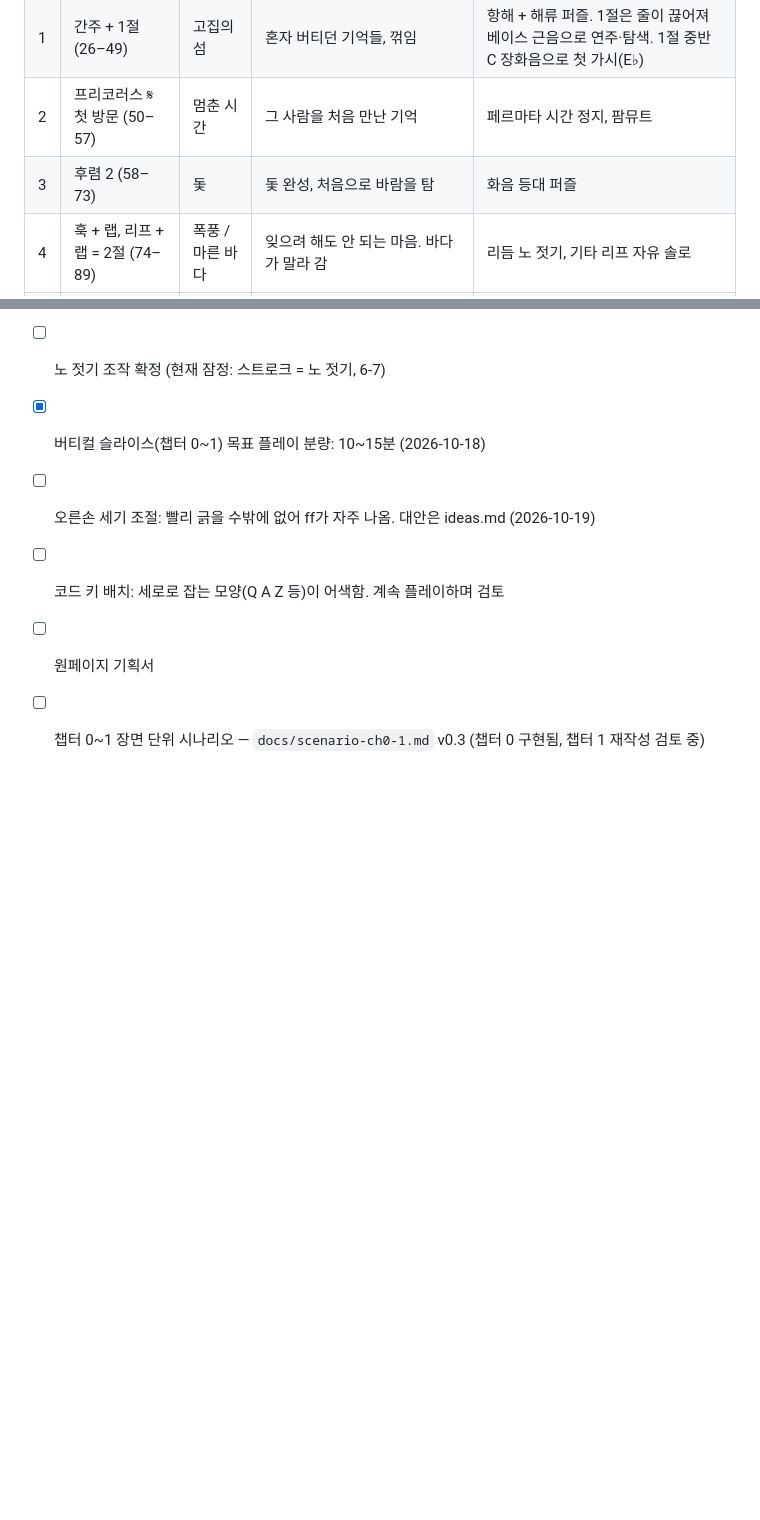
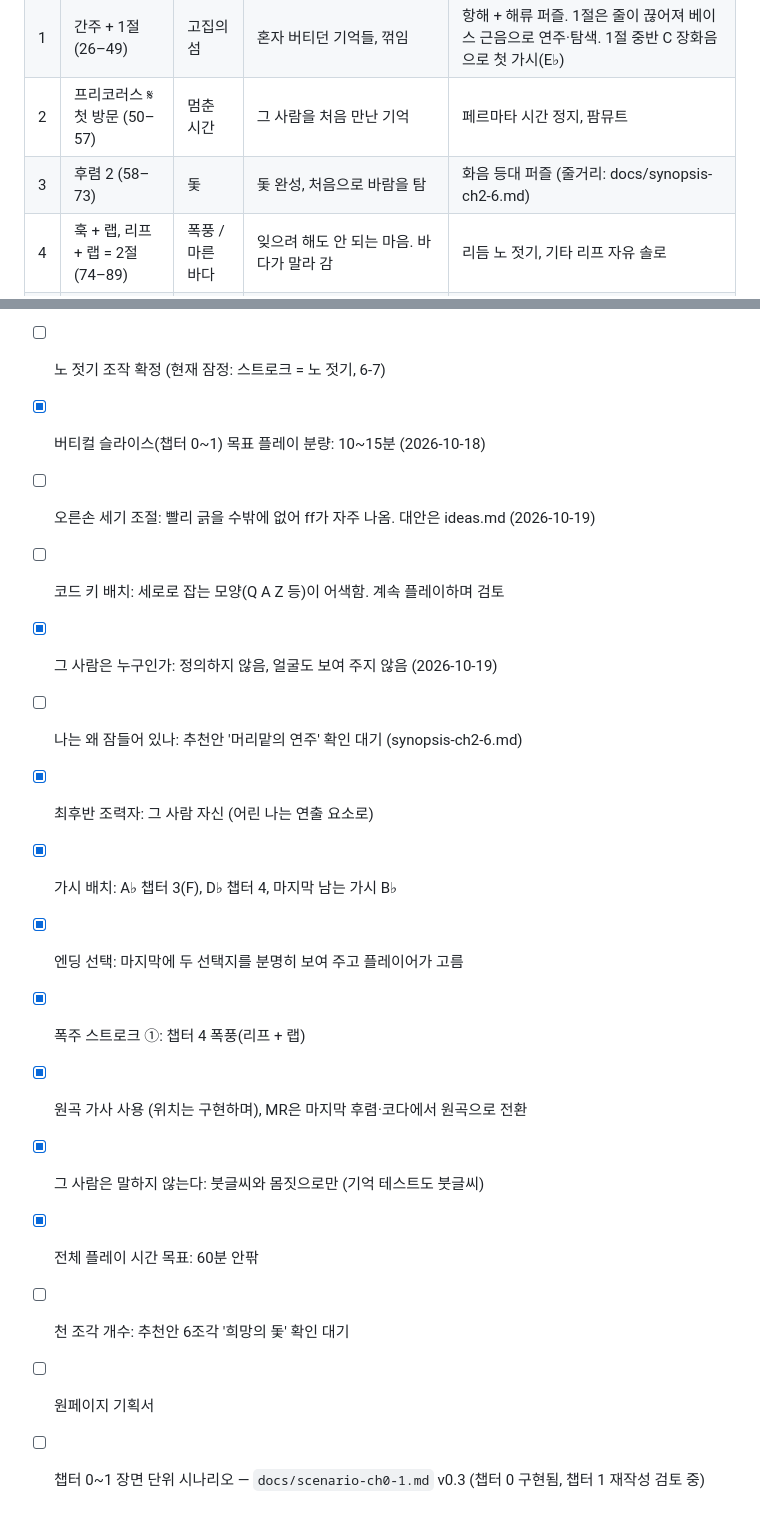
Before and after one commit to tobykey/pp-game, a Markdown page: docs/design.md, 2 parts joined by grey strips. Rendered like a GitHub page; blank space fills up the shorter version.

Commit message:
챕터 2~6 줄거리 초안과 결정 사항 기록
- docs/synopsis-ch2-6.md: 챕터별 줄거리, 복선 회수표, 시간 배분, 추천안(잠든 이유·천 조각 개수)
- design.md 미결 사항 갱신

Co-Authored-By: Claude Opus 5.5 <noreply@anthropic.com>

```diff
--- a/docs/design.md
+++ b/docs/design.md
@@ -95,7 +95,7 @@
 | 0 | 피아노 도입 + 훅 + 후렴 1 (1–25) | 안개 | 배 위에서 눈뜸, 속삭임 첫 등장. 끝에 후렴 1이 앞으로 올 순간의 예고로 펼쳐졌다 사라짐 | 노 젓기·스트럼 튜토리얼, 훅(D♭6–A♭) 등불 퍼즐 |
 | 1 | 간주 + 1절 (26–49) | 고집의 섬 | 혼자 버티던 기억들, 꺾임 | 항해 + 해류 퍼즐. 1절은 줄이 끊어져 베이스 근음으로 연주·탐색. 1절 중반 C 장화음으로 첫 가시(E♭) |
 | 2 | 프리코러스 𝄋 첫 방문 (50–57) | 멈춘 시간 | 그 사람을 처음 만난 기억 | 페르마타 시간 정지, 팜뮤트 |
-| 3 | 후렴 2 (58–73) | 돛 | 돛 완성, 처음으로 바람을 탐 | 화음 등대 퍼즐 |
+| 3 | 후렴 2 (58–73) | 돛 | 돛 완성, 처음으로 바람을 탐 | 화음 등대 퍼즐 (줄거리: docs/synopsis-ch2-6.md) |
 | 4 | 훅 + 랩, 리프 + 랩 = 2절 (74–89) | 폭풍 / 마른 바다 | 잊으려 해도 안 되는 마음. 바다가 말라 감 | 리듬 노 젓기, 기타 리프 자유 솔로 |
 | 5 | 프리코러스 D.S. 재방문 (50–57) | 다시, 그 순간 | 같은 만남의 기억을 다른 각도로 다시 보며 진실이 드러남 | 세뇨 워프, 기억 테스트, ♮ |
 | 6 | 후렴 3 + 코다 (58–72, 90–98) | 깨어남 | 마지막 가시와 선택. 곡처럼 조성 밖의 F로 끝남 | pp 스트럼, 최후반 극한 템포 시퀀스 (6-10) |
@@ -325,5 +325,15 @@
 - [x] 버티컬 슬라이스(챕터 0~1) 목표 플레이 분량: 10~15분 (2026-10-18)
 - [ ] 오른손 세기 조절: 빨리 긁을 수밖에 없어 ff가 자주 나옴. 대안은 ideas.md (2026-10-19)
 - [ ] 코드 키 배치: 세로로 잡는 모양(Q A Z 등)이 어색함. 계속 플레이하며 검토
+- [x] 그 사람은 누구인가: 정의하지 않음, 얼굴도 보여 주지 않음 (2026-10-19)
+- [ ] 나는 왜 잠들어 있나: 추천안 '머리맡의 연주' 확인 대기 (synopsis-ch2-6.md)
+- [x] 최후반 조력자: 그 사람 자신 (어린 나는 연출 요소로)
+- [x] 가시 배치: A♭ 챕터 3(F), D♭ 챕터 4, 마지막 남는 가시 B♭
+- [x] 엔딩 선택: 마지막에 두 선택지를 분명히 보여 주고 플레이어가 고름
+- [x] 폭주 스트로크 ①: 챕터 4 폭풍(리프 + 랩)
+- [x] 원곡 가사 사용 (위치는 구현하며), MR은 마지막 후렴·코다에서 원곡으로 전환
+- [x] 그 사람은 말하지 않는다: 붓글씨와 몸짓으로만 (기억 테스트도 붓글씨)
+- [x] 전체 플레이 시간 목표: 60분 안팎
+- [ ] 천 조각 개수: 추천안 6조각 '희망의 돛' 확인 대기
 - [ ] 원페이지 기획서
 - [ ] 챕터 0~1 장면 단위 시나리오 — `docs/scenario-ch0-1.md` v0.3 (챕터 0 구현됨, 챕터 1 재작성 검토 중)
```
Also changed, not shown: docs/overview.md (+3 -0 lines), docs/synopsis-ch2-6.md (added, +141 -0 lines).
